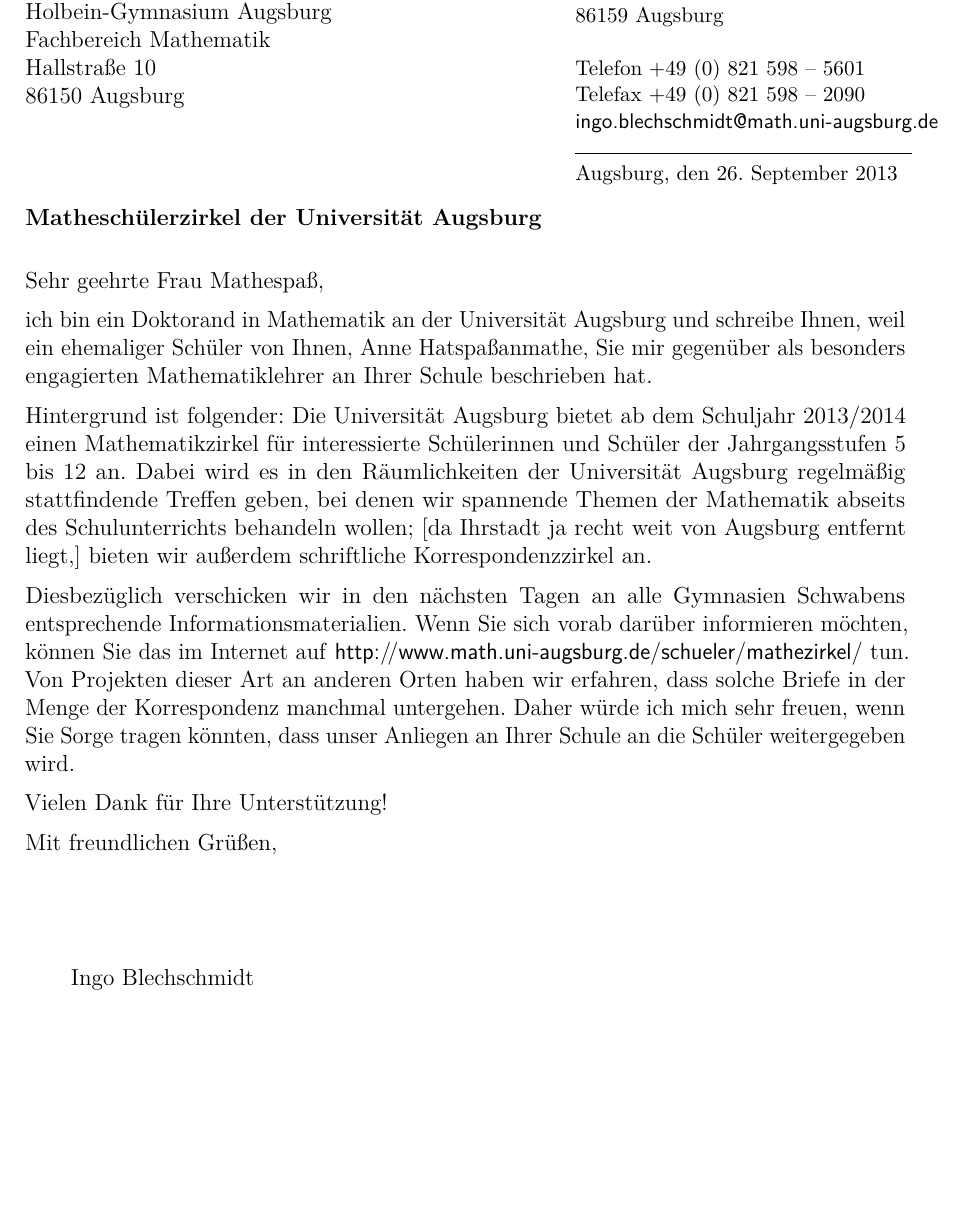
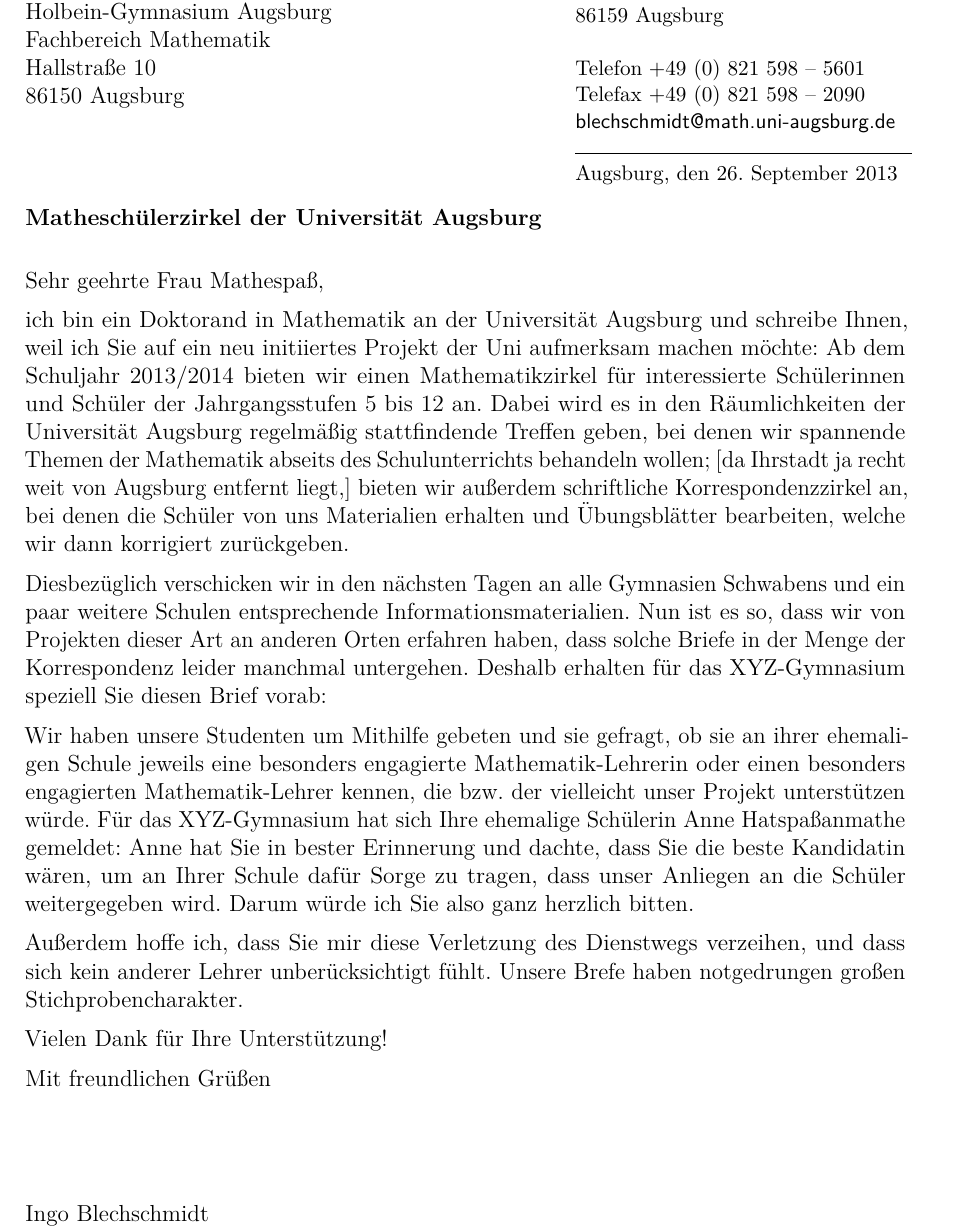
Before and after one commit to iblech/mathezirkel, a LaTeX document (brief-vertrauenslehrer.tex): part of the page, cut so that both start at the same text, the shorter picture padded with empty space. Compiled offline with pdfLaTeX.

Commit message:
Beginn taktvolle Umgestaltung

```diff
--- a/brief-vertrauenslehrer.tex
+++ b/brief-vertrauenslehrer.tex
@@ -18,40 +18,48 @@
       \ \\
       Telefon \> +49 (0) 821 598 -- 5601 \\
       Telefax \> +49 (0) 821 598 -- 2090 \\
-      \textsf{ingo.blechschmidt@math.uni-augsburg.de} \\}
+      \textsf{blechschmidt@math.uni-augsburg.de} \\}
 
 \makeletterhead
 
 Sehr geehrte Frau Mathespaß,
 
 ich bin ein Doktorand in Mathematik an der Universität Augsburg und schreibe
-Ihnen, weil ein ehemaliger Schüler von Ihnen, Anne Hatspaßanmathe, Sie mir
-gegenüber als besonders engagierten Mathematiklehrer an Ihrer Schule
-beschrieben hat.
-
-Hintergrund ist folgender: Die Universität Augsburg bietet ab dem Schuljahr 2013/2014 einen
-Mathematikzirkel für interessierte Schülerinnen und Schüler der
-Jahrgangsstufen~5 bis~12 an. Dabei wird es in den Räumlichkeiten der
-Universität Augsburg regelmäßig stattfindende Treffen geben, bei denen wir
-spannende Themen der Mathematik abseits des Schulunterrichts behandeln wollen;
-[da Ihrstadt ja recht weit von Augsburg entfernt liegt,] bieten wir außerdem
-schriftliche Korrespondenzzirkel an.
+Ihnen, weil ich Sie auf ein neu initiiertes Projekt der Uni aufmerksam machen
+möchte: Ab dem Schuljahr~2013/2014 bieten wir einen Mathematikzirkel für
+interessierte Schülerinnen und Schüler der Jahrgangsstufen~5 bis~12 an. Dabei
+wird es in den Räumlichkeiten der Universität Augsburg regelmäßig stattfindende
+Treffen geben, bei denen wir spannende Themen der Mathematik abseits des
+Schulunterrichts behandeln wollen; [da Ihrstadt ja recht weit von Augsburg
+entfernt liegt,] bieten wir außerdem schriftliche Korrespondenzzirkel an, bei
+denen die Schüler von uns Materialien erhalten und Übungsblätter bearbeiten,
+welche wir dann korrigiert zurückgeben.
 
 Diesbezüglich verschicken wir in den nächsten Tagen an alle Gymnasien Schwabens
-entsprechende Informationsmaterialien. Wenn Sie sich vorab darüber informieren
-möchten, können Sie das im Internet auf
-\textsf{http:/\!/www.math.uni-augsburg.de/schueler/mathezirkel/} tun. Von Projekten dieser Art an
-anderen Orten haben wir erfahren, dass solche Briefe in der Menge der
-Korrespondenz manchmal untergehen. Daher würde ich mich sehr freuen, wenn Sie
-Sorge tragen könnten, dass unser Anliegen an Ihrer Schule an die Schüler
-weitergegeben wird.
+und ein paar weitere Schulen entsprechende Informationsmaterialien. Nun ist es
+so, dass wir von Projekten dieser Art an anderen Orten erfahren haben, dass
+solche Briefe in der Menge der Korrespondenz leider manchmal untergehen.
+Deshalb erhalten für das XYZ-Gymnasium speziell Sie diesen Brief vorab:
+
+Wir haben unsere Studenten um Mithilfe gebeten und sie gefragt, ob sie an ihrer
+ehemaligen Schule jeweils eine besonders engagierte Mathematik-Lehrerin oder einen besonders
+engagierten Mathematik-Lehrer kennen, die bzw. der
+vielleicht unser Projekt unterstützen würde. Für das XYZ-Gymnasium hat sich
+Ihre ehemalige Schülerin Anne Hatspaßanmathe gemeldet: Anne hat Sie in bester
+Erinnerung und dachte, dass Sie die beste Kandidatin wären, um an Ihrer Schule
+dafür Sorge zu tragen, dass unser Anliegen an die Schüler
+weitergegeben wird. Darum würde ich Sie also ganz herzlich bitten.
+
+Außerdem hoffe ich, dass Sie mir diese Verletzung des Dienstwegs verzeihen, und
+dass sich kein anderer Lehrer unberücksichtigt fühlt. Unsere Brefe haben
+notgedrungen großen Stichprobencharakter.
 
 Vielen Dank für Ihre Unterstützung!
 
-Mit freundlichen Grüßen,
+Mit freundlichen Grüßen
 
 \ \\
 \ \\
 
-\qquad Ingo Blechschmidt
+Ingo Blechschmidt
 
```
Also changed, not shown: brief-vertrauenslehrer.pdf, brief-vertrauenslehrer.tex (4 more changed lines).
